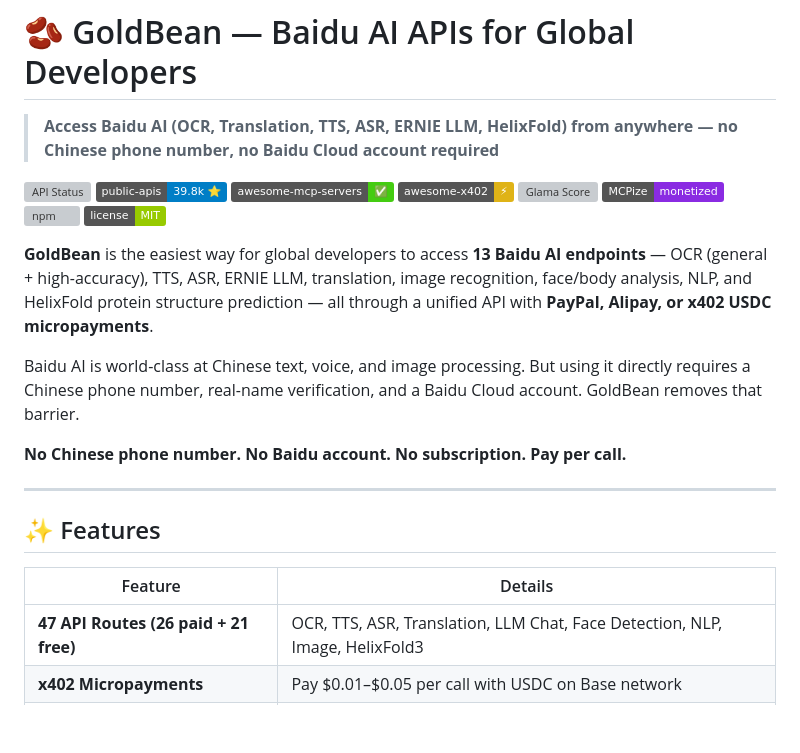
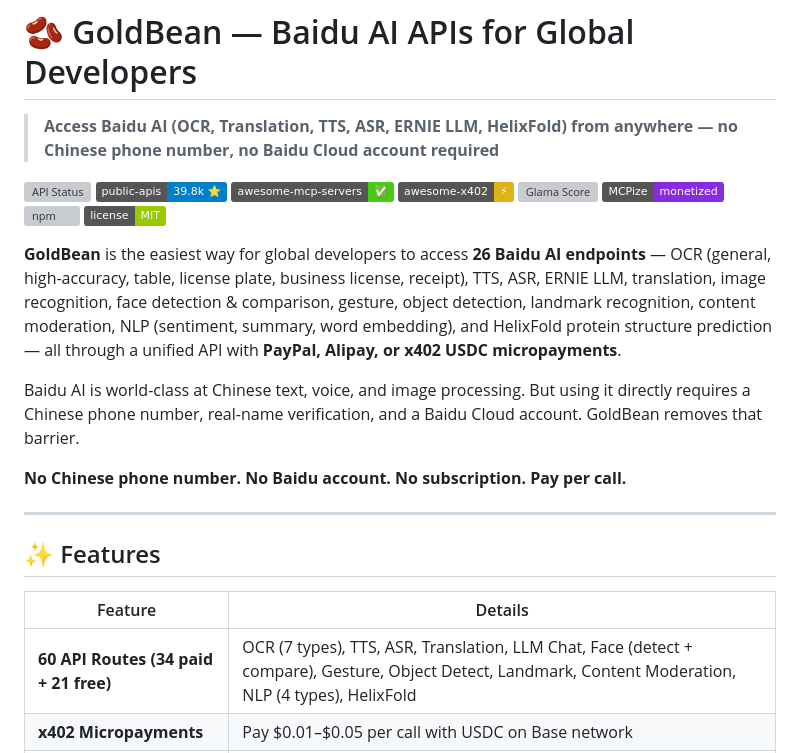
Before and after one commit to wuzenghai616-lang/goldbean, a Markdown page: README.md, the part around one of its changes. Rendered like a GitHub page; badges without logos; blank space fills up the shorter version; grey boxes are pictures that could not be loaded.

```diff
--- a/README.md
+++ b/README.md
@@ -11,7 +11,7 @@
 [![npm](https://img.shields.io/npm/v/goldbean-mcp?color=orange)](https://www.npmjs.com/package/goldbean-mcp)
 [![License](https://img.shields.io/badge/license-MIT-green)](LICENSE)
 
-**GoldBean** is the easiest way for global developers to access **13 Baidu AI endpoints** — OCR (general + high-accuracy), TTS, ASR, ERNIE LLM, translation, image recognition, face/body analysis, NLP, and HelixFold protein structure prediction — all through a unified API with **PayPal, Alipay, or x402 USDC micropayments**.
+**GoldBean** is the easiest way for global developers to access **26 Baidu AI endpoints** — OCR (general, high-accuracy, table, license plate, business license, receipt), TTS, ASR, ERNIE LLM, translation, image recognition, face detection & comparison, gesture, object detection, landmark recognition, content moderation, NLP (sentiment, summary, word embedding), and HelixFold protein structure prediction — all through a unified API with **PayPal, Alipay, or x402 USDC micropayments**.
 
 Baidu AI is world-class at Chinese text, voice, and image processing. But using it directly requires a Chinese phone number, real-name verification, and a Baidu Cloud account. GoldBean removes that barrier.
 
@@ -23,7 +23,7 @@ Baidu AI is world-class at Chinese text, voice, and image processing. But using
 
 | Feature | Details |
 |---------|---------|
-| **47 API Routes (26 paid + 21 free)** | OCR, TTS, ASR, Translation, LLM Chat, Face Detection, NLP, Image, HelixFold3 |
+| **60 API Routes (34 paid + 21 free)** | OCR (7 types), TTS, ASR, Translation, LLM Chat, Face (detect + compare), Gesture, Object Detect, Landmark, Content Moderation, NLP (4 types), HelixFold |
 | **x402 Micropayments** | Pay $0.01–$0.05 per call with USDC on Base network |
 | **Free Tier** | 5 free calls/day per IP + 20 credits on registration — no wallet needed |
 | **PayPal & Alipay** | Also supported for prepaid credits |
```
Also changed, not shown: other parts of README.md (+15 -2 lines).
